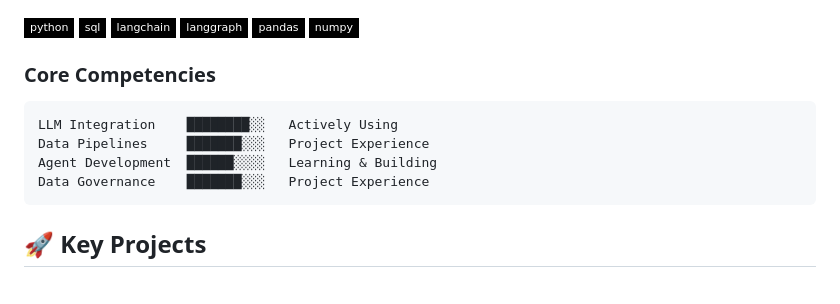
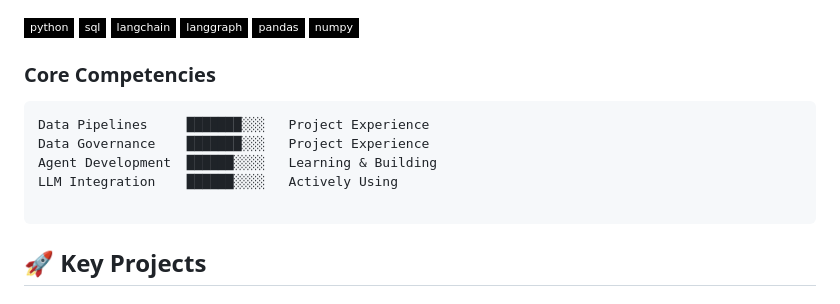
Before and after one commit to vfaraji89/vfaraji89, a Markdown page: README.md, the part around the change. Rendered like a GitHub page; badges without logos.

````diff
--- a/README.md
+++ b/README.md
@@ -26,10 +26,11 @@ Specialized in people, user and company data.
 
 ### Core Competencies
 ```text
-LLM Integration    ████████░░   Actively Using
 Data Pipelines     ███████░░░   Project Experience
+Data Governance    ███████░░░   Project Experience
 Agent Development  ██████░░░░   Learning & Building
-Data Governance    ███████░░░   Project Experience
+LLM Integration    ██████░░░░   Actively Using
+
 ```
 
 ## 🚀 Key Projects
````
